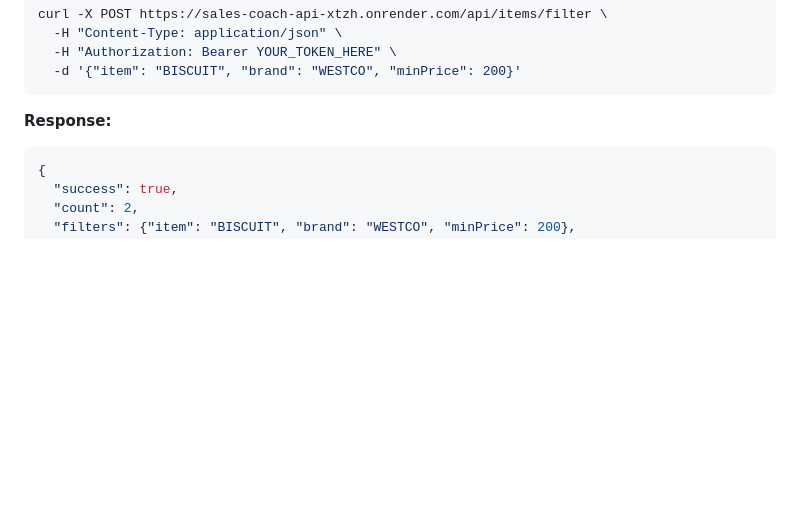
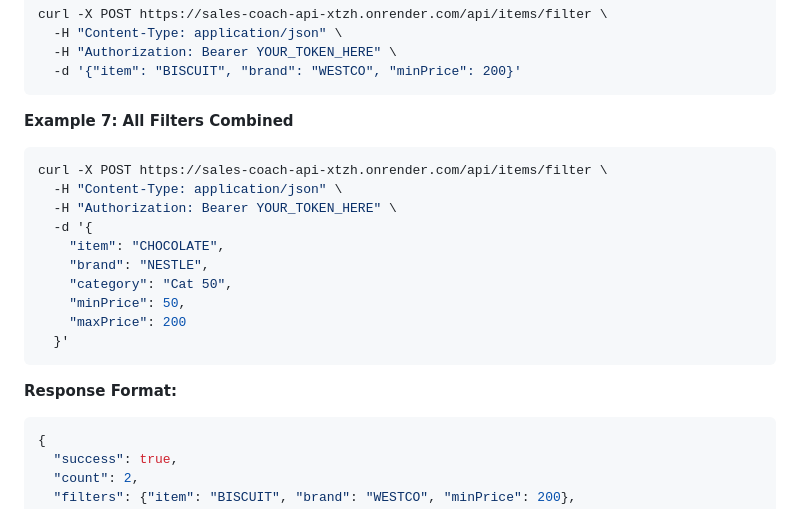
Before and after one commit to huan-wang-accenture/sales-coach-api, a Markdown page: CLAUDE.md, the part around one of its changes. Drawn GitHub-style; blank space fills up the shorter version.

````diff
--- a/CLAUDE.md
+++ b/CLAUDE.md
@@ -242,7 +295,21 @@ curl -X POST https://sales-coach-api-xtzh.onrender.com/api/items/filter \
   -d '{"item": "BISCUIT", "brand": "WESTCO", "minPrice": 200}'
 ```
 
-**Response:**
+**Example 7: All Filters Combined**
+```bash
+curl -X POST https://sales-coach-api-xtzh.onrender.com/api/items/filter \
+  -H "Content-Type: application/json" \
+  -H "Authorization: Bearer YOUR_TOKEN_HERE" \
+  -d '{
+    "item": "CHOCOLATE",
+    "brand": "NESTLE",
+    "category": "Cat 50",
+    "minPrice": 50,
+    "maxPrice": 200
+  }'
+```
+
+**Response Format:**
 ```json
 {
   "success": true,
````
Also changed, not shown: other parts of CLAUDE.md (+61 -8 lines).
